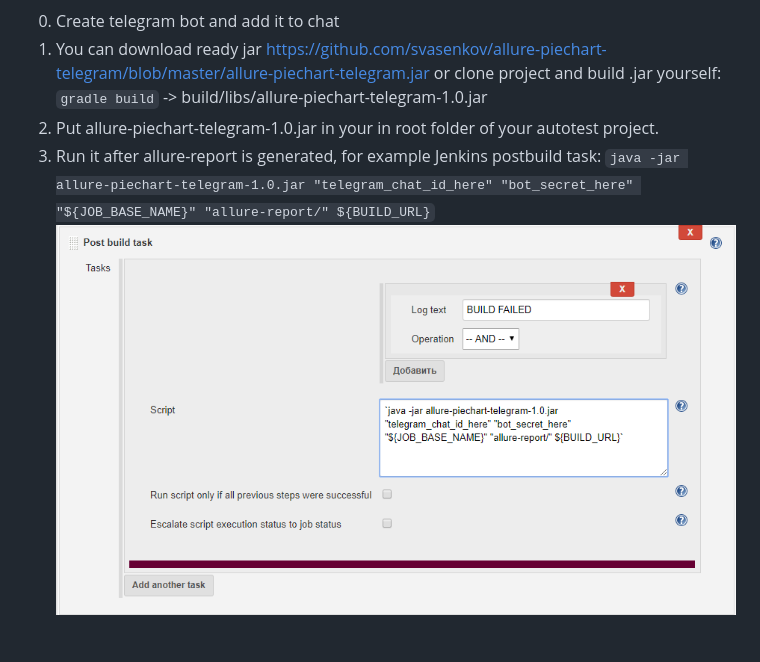
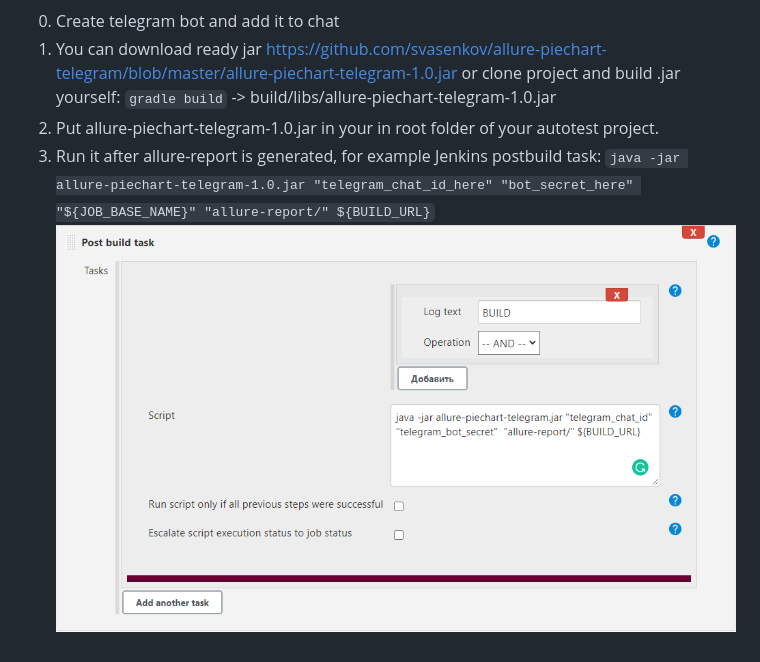
Before and after one commit to qa-guru/allure-notifications, a Markdown page: README.md, the part around the change. Drawn GitHub-style; pictures changed too: jenkins-config.png.

Commit message:
updates screenshot

```diff
--- a/README.md
+++ b/README.md
@@ -6,7 +6,7 @@ jar, that draws piechart from results `allure-report/export/prometheusData.txt`
 
 
 0. Create telegram bot and add it to chat
-1. You can download ready jar https://github.com/svasenkov/allure-piechart-telegram/blob/master/allure-piechart-telegram.jar or clone project and build .jar yourself:
+1. You can download ready jar https://github.com/svasenkov/allure-piechart-telegram/blob/master/allure-piechart-telegram-1.0.jar or clone project and build .jar yourself:
 `gradle build` -> build/libs/allure-piechart-telegram-1.0.jar
 2. Put allure-piechart-telegram-1.0.jar in your in root folder of your autotest project.
 3. Run it after allure-report is generated,
```
